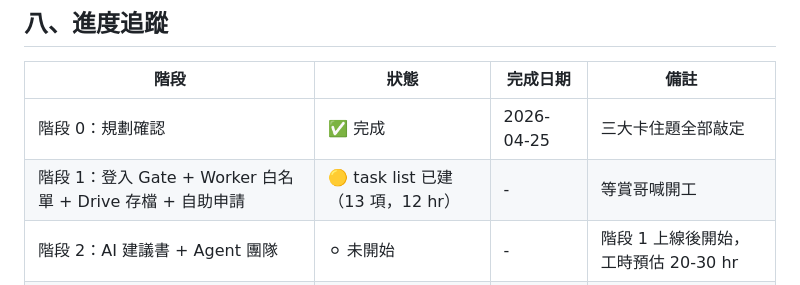
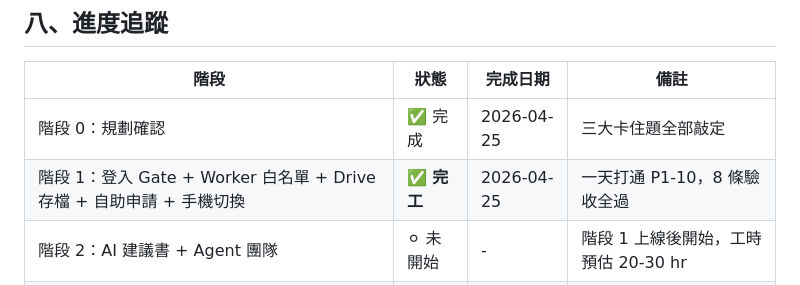
Before and after one commit to bingshang-house/shang-claude, a Markdown page: 專案藍圖_雲端化與AI建議書.md, the part around the change. Drawn GitHub-style.

Commit message:
雲端化階段 1 ✅ 完工：藍圖進度表更新
- 階段 1（登入 Gate + Worker 白名單 + Drive 存檔 + 自助申請 + 手機切換）一天打通 P1-10 全 task
- 8 條驗收全過：登入、申請通知、存檔、叫回、更新、登出重登、手機切換
- 階段 2 AI Agent 團隊待開工

Co-Authored-By: Claude Opus 4.7 <noreply@anthropic.com>

```diff
--- a/專案藍圖_雲端化與AI建議書.md
+++ b/專案藍圖_雲端化與AI建議書.md
@@ -297,7 +297,7 @@ CF 主業是賣大企業 CDN + DDoS 防護（月費 $200~$20 萬）。Workers
 | 階段 | 狀態 | 完成日期 | 備註 |
 |---|---|---|---|
 | 階段 0：規劃確認 | ✅ 完成 | 2026-04-25 | 三大卡住題全部敲定 |
-| 階段 1：登入 Gate + Worker 白名單 + Drive 存檔 + 自助申請 | 🟡 task list 已建（13 項，12 hr） | - | 等賞哥喊開工 |
+| 階段 1：登入 Gate + Worker 白名單 + Drive 存檔 + 自助申請 + 手機切換 | ✅ **完工** | 2026-04-25 | 一天打通 P1-10，8 條驗收全過 |
 | 階段 2：AI 建議書 + Agent 團隊 | ⚪ 未開始 | - | 階段 1 上線後開始，工時預估 20-30 hr |
 | 階段 3：管理頁 | ⚪ 擱置 | - | 人員 > 5 人時才做 |
 
```
